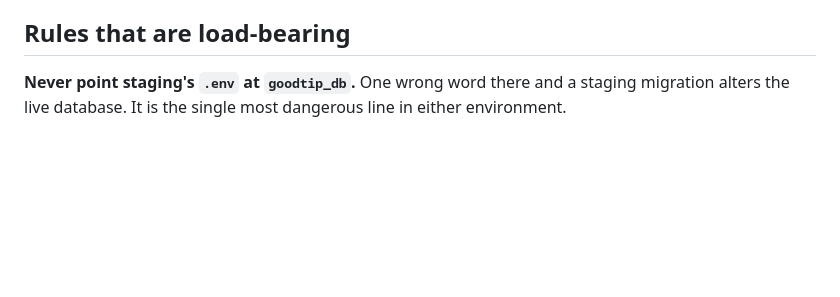
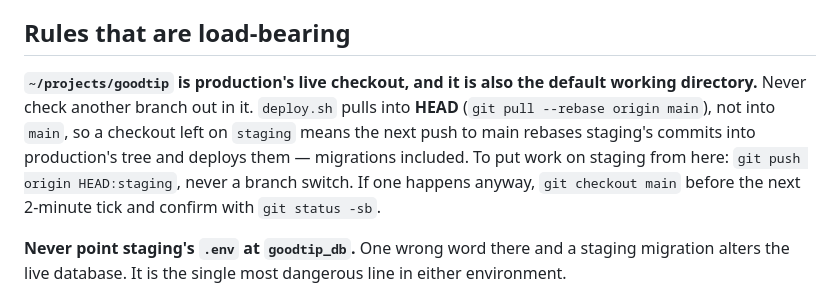
Before and after one commit to waitambatha/goodtip, a Markdown page: CLAUDE.md, the part around the change. Drawn GitHub-style; blank space fills up the shorter version.

Commit message:
docs: the production checkout is the default working directory
Learned the hard way today: `git checkout -b staging` in ~/projects/goodtip is
not a local convenience, it is a change to the live checkout. deploy.sh pulls
into HEAD rather than into `main`, so a checkout left on the wrong branch turns
the next release into a rebase of staging's commits onto production, with its
migrations. Nothing was deployed — an unrelated blocked-sha happened to be
holding the timer — which is exactly why it belongs in writing rather than in
somebody's memory of a near miss.

Co-Authored-By: Claude Opus 5 <noreply@anthropic.com>

```diff
--- a/CLAUDE.md
+++ b/CLAUDE.md
@@ -53,6 +53,15 @@ Two consequences worth holding on to:
 
 ## Rules that are load-bearing
 
+**`~/projects/goodtip` is production's live checkout, and it is also the
+default working directory.** Never check another branch out in it. `deploy.sh`
+pulls into **HEAD** (`git pull --rebase origin main`), not into `main`, so a
+checkout left on `staging` means the next push to main rebases staging's
+commits into production's tree and deploys them — migrations included. To put
+work on staging from here: `git push origin HEAD:staging`, never a branch
+switch. If one happens anyway, `git checkout main` before the next 2-minute
+tick and confirm with `git status -sb`.
+
 **Never point staging's `.env` at `goodtip_db`.** One wrong word there and a
 staging migration alters the live database. It is the single most dangerous
 line in either environment.
```
